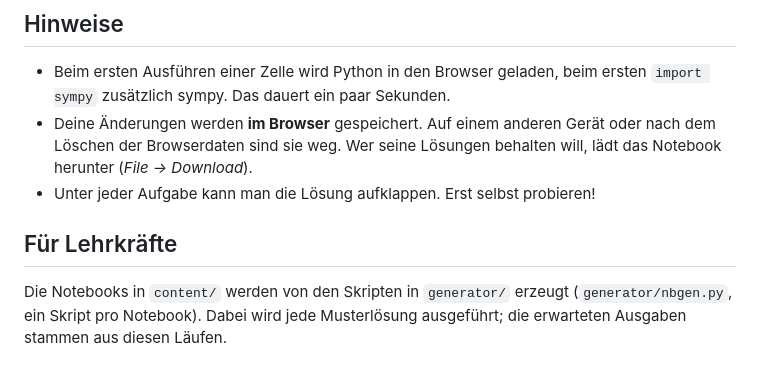
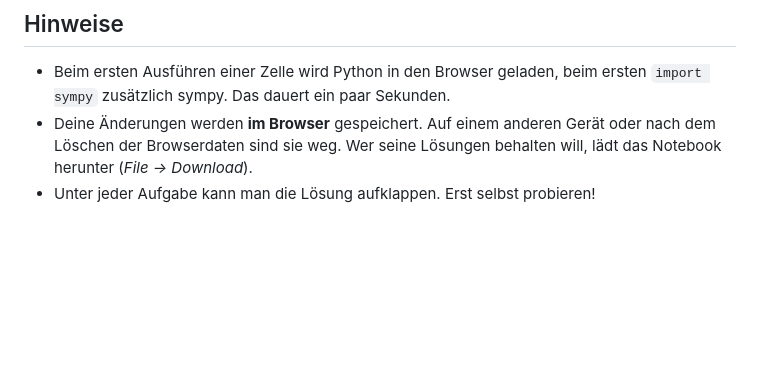
Before and after one commit to ktheu/sympy-mathe, a Markdown page: README.md, the part around the change. Drawn GitHub-style; blank space fills up the shorter version.

Commit message:
README: Hinweis für Lehrkräfte entfernt
Co-Authored-By: Claude Opus 5.5 <noreply@anthropic.com>

```diff
--- a/README.md
+++ b/README.md
@@ -60,8 +60,3 @@ Python-Grundlagen (Listen, Funktionen, numpy, matplotlib, ...): [Python-Übungen
 - Deine Änderungen werden **im Browser** gespeichert. Auf einem anderen Gerät oder nach dem Löschen der Browserdaten sind sie weg.
   Wer seine Lösungen behalten will, lädt das Notebook herunter (*File → Download*).
 - Unter jeder Aufgabe kann man die Lösung aufklappen. Erst selbst probieren!
-
-## Für Lehrkräfte
-
-Die Notebooks in `content/` werden von den Skripten in `generator/` erzeugt (`generator/nbgen.py`, ein Skript pro Notebook).
-Dabei wird jede Musterlösung ausgeführt; die erwarteten Ausgaben stammen aus diesen Läufen.
```
